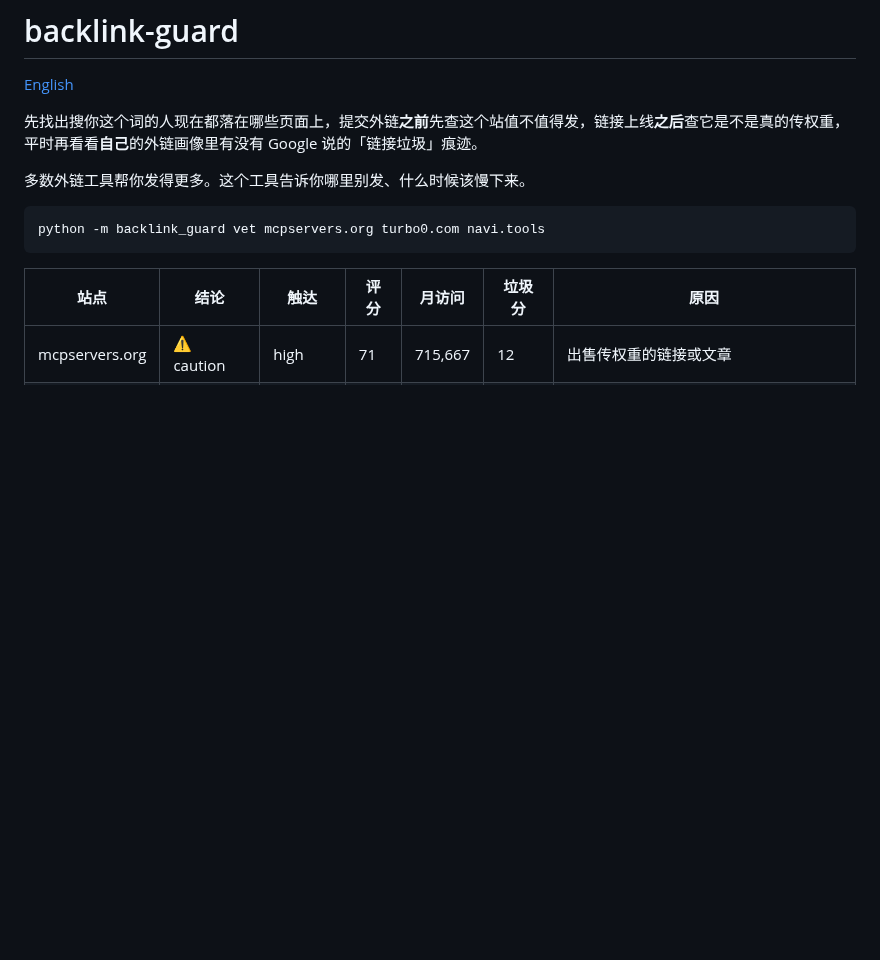
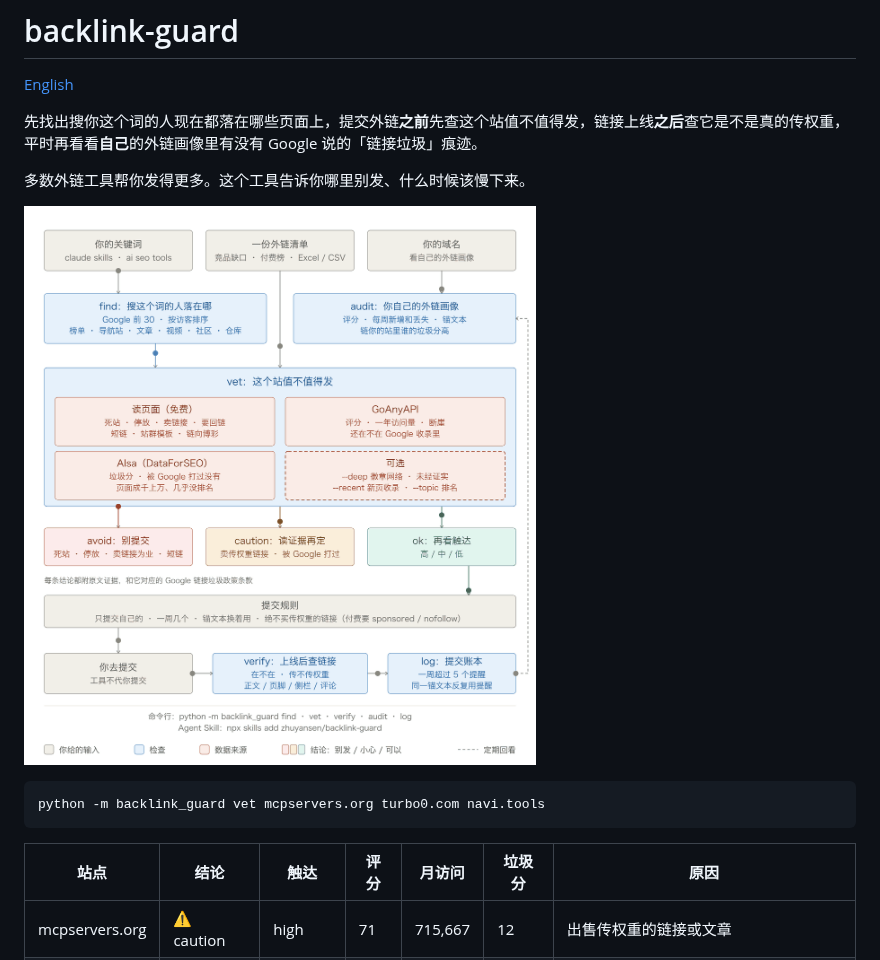
Before and after one commit to zhuyansen/backlink-guard, a Markdown page: README.zh-CN.md, the part around the change. Rendered like a GitHub page; pictures changed too: docs/flow.zh.gif (added); blank space fills up the shorter version.

Commit message:
README: an animated diagram of the flow, in English and Chinese
Co-Authored-By: Claude Opus 5.5 <noreply@anthropic.com>

````diff
--- a/README.zh-CN.md
+++ b/README.zh-CN.md
@@ -5,6 +5,8 @@
 先找出搜你这个词的人现在都落在哪些页面上，提交外链**之前**先查这个站值不值得发，链接上线**之后**查它是不是真的传权重，平时再看看**自己**的外链画像里有没有 Google 说的「链接垃圾」痕迹。
 
 多数外链工具帮你发得更多。这个工具告诉你哪里别发、什么时候该慢下来。
+
+![backlink-guard 的流程：find 找出搜你这个词的人落在哪些页面，vet 逐个检查（读页面、GoAnyAPI、AIsa），得出 avoid / caution / ok 并附证据，按规则提交，再 verify 和 log；平时用 audit 看自己的外链画像](docs/flow.zh.gif)
 
 ```bash
 python -m backlink_guard vet mcpservers.org turbo0.com navi.tools
````
Also changed, not shown: README.md (+2 -0 lines), docs/flow.en.gif (added), 3 other files.
